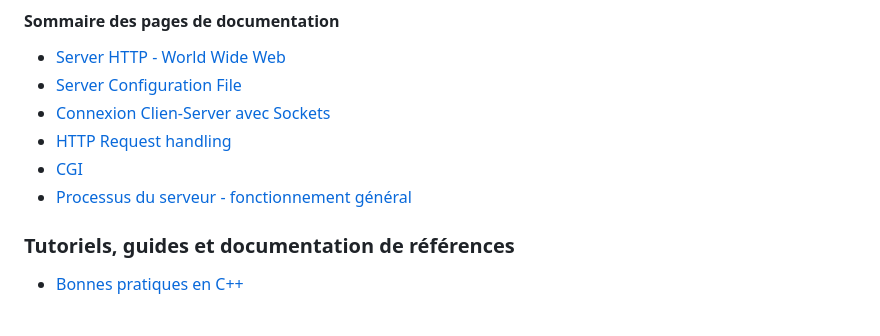
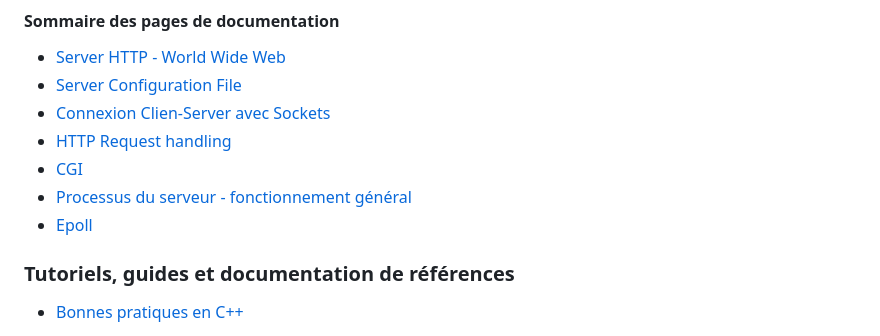
Before and after one commit to litchicoding/webserv, a Markdown page: documentation/documentation.md, the part around the change. Rendered like a GitHub page.

Commit message:
doc epoll

```diff
--- a/documentation/documentation.md
+++ b/documentation/documentation.md
@@ -7,6 +7,7 @@
 * [HTTP Request handling](request_http.md)
 * [CGI](cgi.md)
 * [Processus du serveur - fonctionnement général](processus.md)
+* [Epoll](epoll.md)
 
 
 ### Tutoriels, guides et documentation de références
```
Also changed, not shown: documentation/epoll.md (added, +60 -0 lines).
